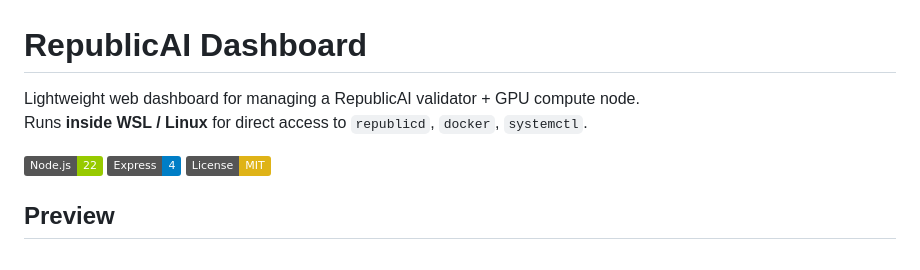
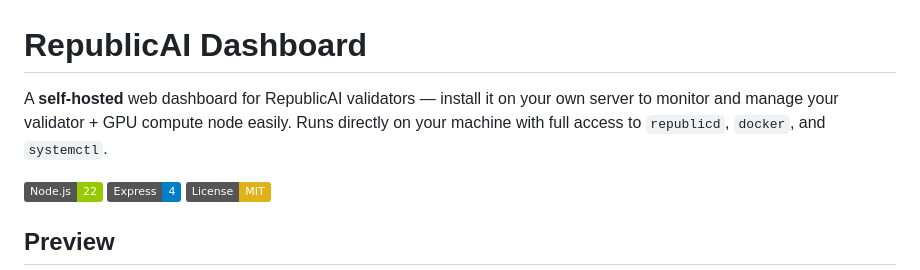
Before and after one commit to billythekidz/republicai-dashboard, a Markdown page: README.md, the part around the change. GitHub-like rendering; badges without logos.

Commit message:
docs: clarify self-hosted nature in README header

```diff
--- a/README.md
+++ b/README.md
@@ -1,7 +1,6 @@
 # RepublicAI Dashboard
 
-Lightweight web dashboard for managing a RepublicAI validator + GPU compute node.
-Runs **inside WSL / Linux** for direct access to `republicd`, `docker`, `systemctl`.
+A **self-hosted** web dashboard for RepublicAI validators — install it on your own server to monitor and manage your validator + GPU compute node easily. Runs directly on your machine with full access to `republicd`, `docker`, and `systemctl`.
 
 ![Node.js](https://img.shields.io/badge/Node.js-22-green) ![Express](https://img.shields.io/badge/Express-4-blue) ![License](https://img.shields.io/badge/License-MIT-yellow)
 
```
